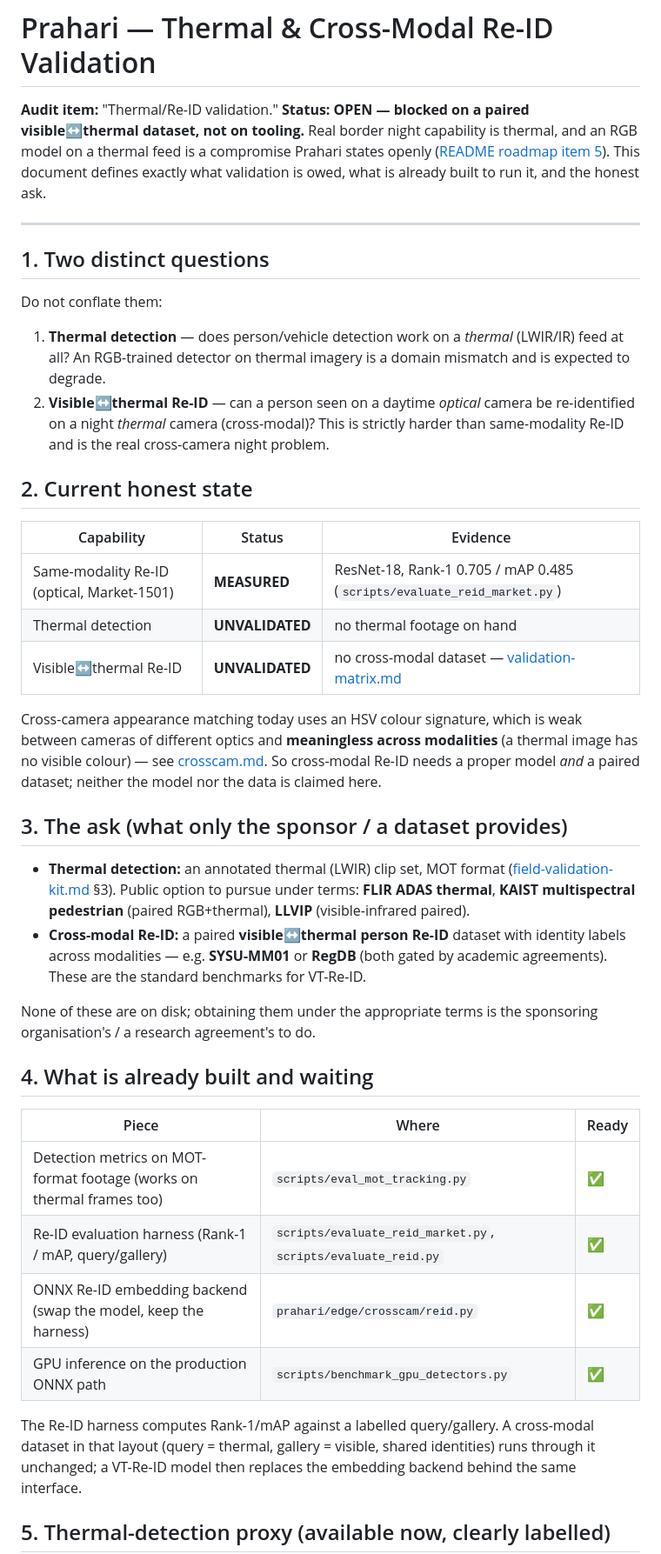
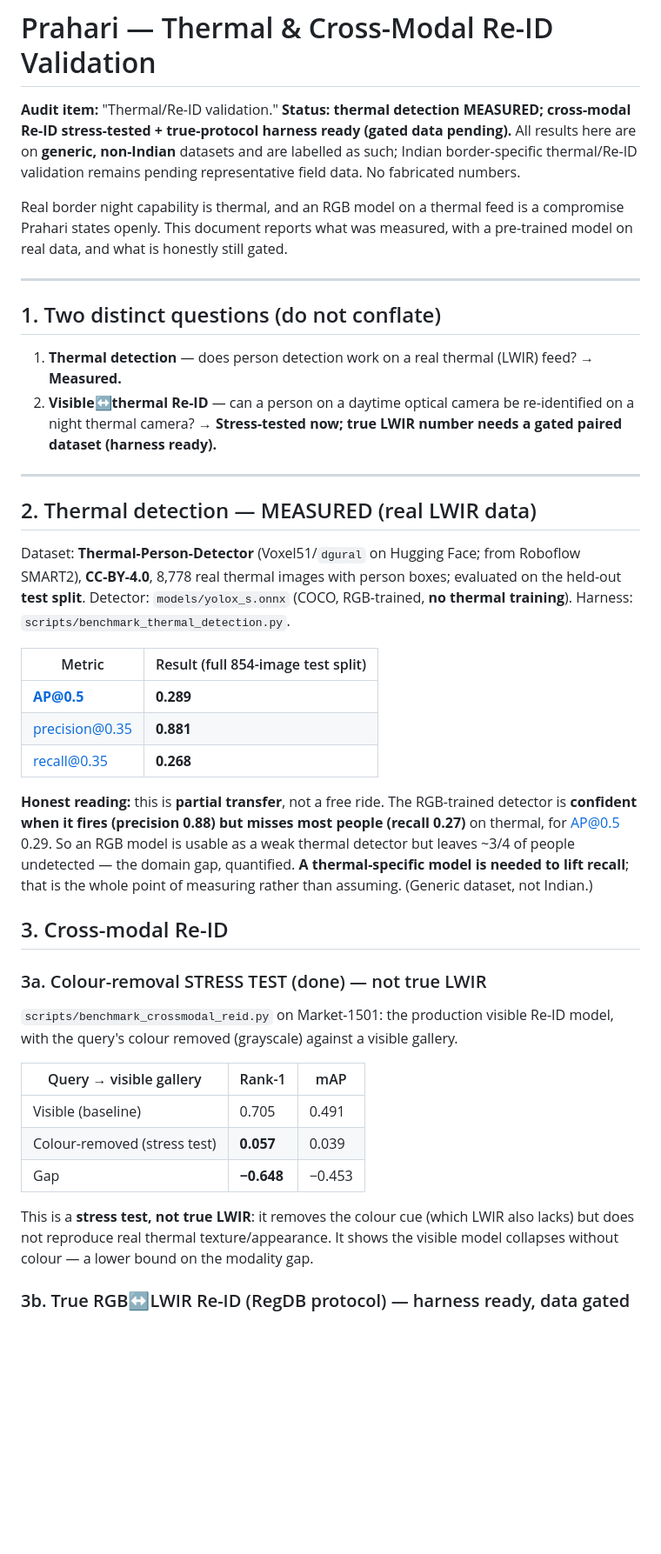
Before and after one commit to sayaksatpathi/PRAHARi, a Markdown page: docs/thermal-validation.md, the part around one of its changes. Shown at 87% size. Rendered like a GitHub page; blank space fills up the shorter version.

```diff
--- a/docs/thermal-validation.md
+++ b/docs/thermal-validation.md
@@ -1,64 +1,64 @@
 # Prahari — Thermal & Cross-Modal Re-ID Validation
 
-**Audit item:** "Thermal/Re-ID validation." **Status: OPEN — blocked on a paired
-visible↔thermal dataset, not on tooling.** Real border night capability is
-thermal, and an RGB model on a thermal feed is a compromise Prahari states openly
-([README roadmap item 5](../README.md#roadmap)). This document defines exactly
-what validation is owed, what is already built to run it, and the honest ask.
+**Audit item:** "Thermal/Re-ID validation." **Status: thermal detection MEASURED;
+cross-modal Re-ID stress-tested + true-protocol harness ready (gated data pending).**
+All results here are on **generic, non-Indian** datasets and are labelled as such;
+Indian border-specific thermal/Re-ID validation remains pending representative
+field data. No fabricated numbers.
+
+Real border night capability is thermal, and an RGB model on a thermal feed is a
+compromise Prahari states openly. This document reports what was measured, with a
+pre-trained model on real data, and what is honestly still gated.
 
 ---
 
-## 1. Two distinct questions
+## 1. Two distinct questions (do not conflate)
 
-Do not conflate them:
+1. **Thermal detection** — does person detection work on a real thermal (LWIR)
+   feed? → **Measured.**
+2. **Visible↔thermal Re-ID** — can a person on a daytime optical camera be
+   re-identified on a night thermal camera? → **Stress-tested now; true LWIR
+   number needs a gated paired dataset (harness ready).**
 
-1. **Thermal detection** — does person/vehicle detection work on a *thermal*
-   (LWIR/IR) feed at all? An RGB-trained detector on thermal imagery is a domain
-   mismatch and is expected to degrade.
-2. **Visible↔thermal Re-ID** — can a person seen on a daytime *optical* camera be
-   re-identified on a night *thermal* camera (cross-modal)? This is strictly
-   harder than same-modality Re-ID and is the real cross-camera night problem.
+---
 
-## 2. Current honest state
+## 2. Thermal detection — MEASURED (real LWIR data)
 
-| Capability | Status | Evidence |
-|-----------|--------|----------|
-| Same-modality Re-ID (optical, Market-1501) | **MEASURED** | ResNet-18, Rank-1 0.705 / mAP 0.485 (`scripts/evaluate_reid_market.py`) |
-| Thermal detection | **UNVALIDATED** | no thermal footage on hand |
-| Visible↔thermal Re-ID | **UNVALIDATED** | no cross-modal dataset — [validation-matrix.md](validation-matrix.md) |
+Dataset: **Thermal-Person-Detector** (Voxel51/`dgural` on Hugging Face; from
+Roboflow SMART2), **CC-BY-4.0**, 8,778 real thermal images with person boxes;
+evaluated on the held-out **test split**. Detector: `models/yolox_s.onnx` (COCO,
+RGB-trained, **no thermal training**). Harness:
+`scripts/benchmark_thermal_detection.py`.
 
-Cross-camera appearance matching today uses an HSV colour signature, which is
-weak between cameras of different optics and **meaningless across modalities**
-(a thermal image has no visible colour) — see [crosscam.md](crosscam.md). So
-cross-modal Re-ID needs a proper model *and* a paired dataset; neither the model
-nor the data is claimed here.
+| Metric | Result (full 854-image test split) |
+|--------|--------|
+| **AP@0.5** | **0.289** |
+| precision@0.35 | **0.881** |
+| recall@0.35 | **0.268** |
 
-## 3. The ask (what only the sponsor / a dataset provides)
+**Honest reading:** this is **partial transfer**, not a free ride. The RGB-trained
+detector is **confident when it fires (precision 0.88) but misses most people
+(recall 0.27)** on thermal, for AP@0.5 0.29. So an RGB model is usable as a weak
+thermal detector but leaves ~3/4 of people undetected — the domain gap, quantified.
+**A thermal-specific model is needed to lift recall**; that is the whole point of
+measuring rather than assuming. (Generic dataset, not Indian.)
 
-- **Thermal detection:** an annotated thermal (LWIR) clip set, MOT format
-  ([field-validation-kit.md](field-validation-kit.md) §3). Public option to pursue
-  under terms: **FLIR ADAS thermal**, **KAIST multispectral pedestrian** (paired
-  RGB+thermal), **LLVIP** (visible-infrared paired).
-- **Cross-modal Re-ID:** a paired **visible↔thermal person Re-ID** dataset with
-  identity labels across modalities — e.g. **SYSU-MM01** or **RegDB** (both gated
-  by academic agreements). These are the standard benchmarks for VT-Re-ID.
+## 3. Cross-modal Re-ID
 
-None of these are on disk; obtaining them under the appropriate terms is the
-sponsoring organisation's / a research agreement's to do.
+### 3a. Colour-removal STRESS TEST (done) — not true LWIR
 
-## 4. What is already built and waiting
+`scripts/benchmark_crossmodal_reid.py` on Market-1501: the production visible Re-ID
+model, with the query's colour removed (grayscale) against a visible gallery.
 
-| Piece | Where | Ready |
-|-------|-------|-------|
-| Detection metrics on MOT-format footage (works on thermal frames too) | `scripts/eval_mot_tracking.py` | ✅ |
-| Re-ID evaluation harness (Rank-1 / mAP, query/gallery) | `scripts/evaluate_reid_market.py`, `scripts/evaluate_reid.py` | ✅ |
-| ONNX Re-ID embedding backend (swap the model, keep the harness) | `prahari/edge/crosscam/reid.py` | ✅ |
-| GPU inference on the production ONNX path | `scripts/benchmark_gpu_detectors.py` | ✅ |
+| Query → visible gallery | Rank-1 | mAP |
+|-------------------------|--------|-----|
+| Visible (baseline) | 0.705 | 0.491 |
+| Colour-removed (stress test) | **0.057** | 0.039 |
+| Gap | **−0.648** | −0.453 |
 
-The Re-ID harness computes Rank-1/mAP against a labelled query/gallery. A
-cross-modal dataset in that layout (query = thermal, gallery = visible, shared
-identities) runs through it unchanged; a VT-Re-ID model then replaces the
-embedding backend behind the same interface.
+This is a **stress test, not true LWIR**: it removes the colour cue (which LWIR
+also lacks) but does not reproduce real thermal texture/appearance. It shows the
+visible model collapses without colour — a lower bound on the modality gap.
 
-## 5. Thermal-detection proxy (available now, clearly labelled)
+### 3b. True RGB↔LWIR Re-ID (RegDB protocol) — harness ready, data gated
 
```
Also changed, not shown: other parts of docs/thermal-validation.md (+53 -20 lines), docs/audit-completion.md (+13 -7 lines).
